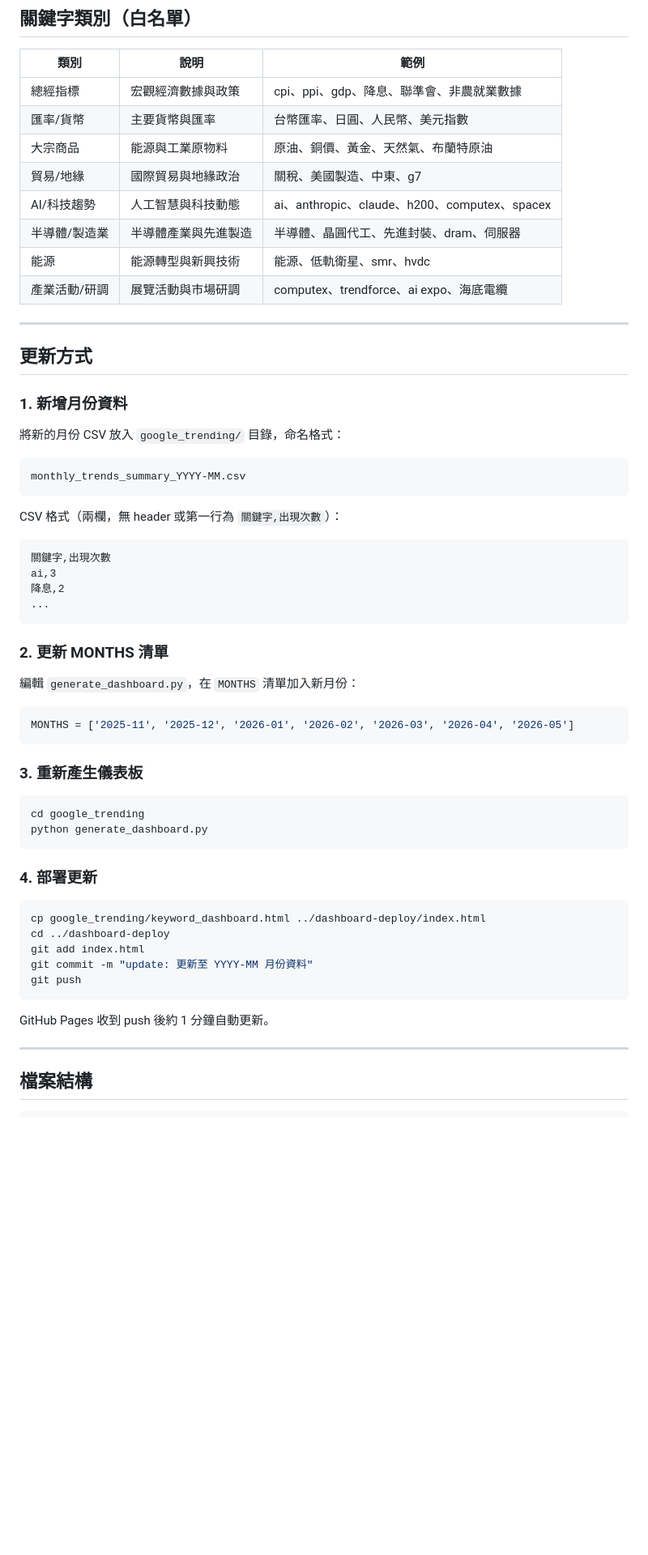
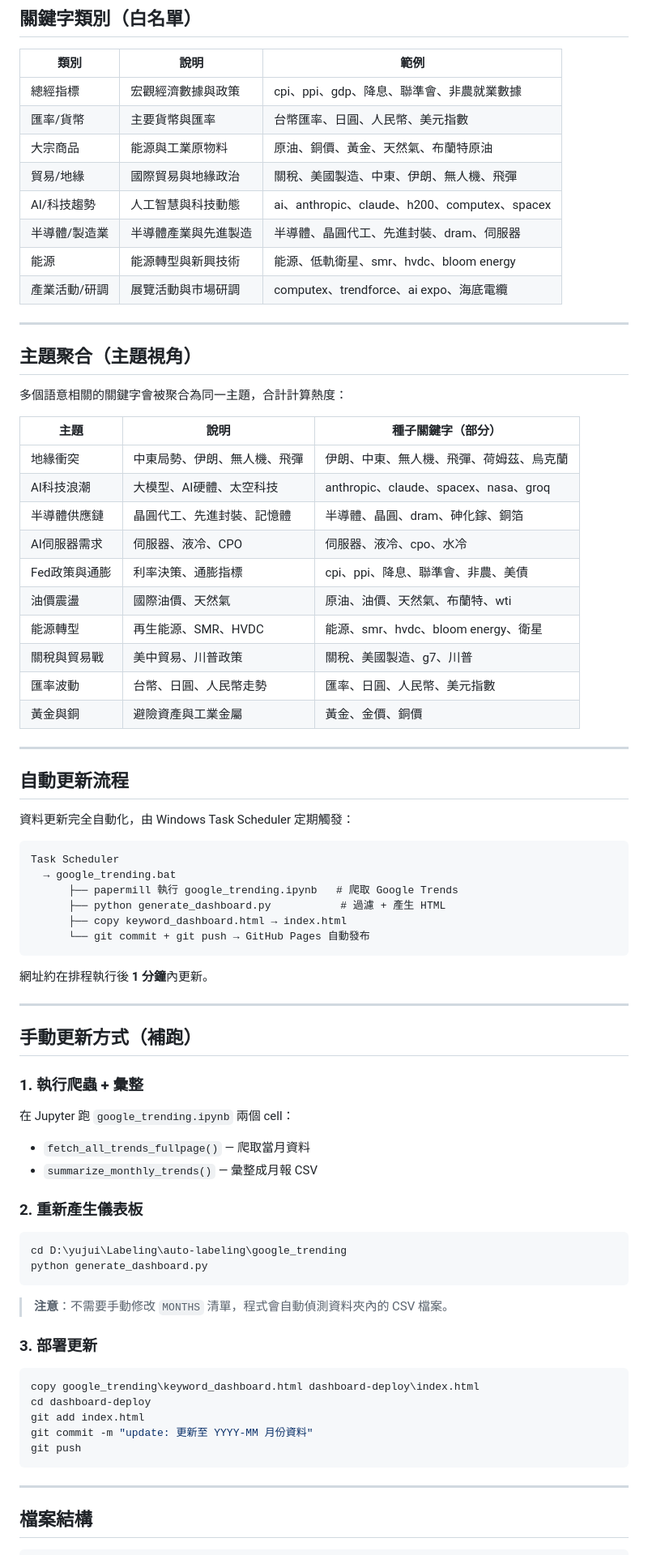
Before and after one commit to resatseng/google-trends-dashboard, a Markdown page: README.md, the part around one of its changes. Shown at 81% size. Drawn GitHub-style; blank space fills up the shorter version.

Commit message:
docs: 更新 README，反映自動化流程與主題聚合功能
Co-Authored-By: Claude Sonnet 4.6 <noreply@anthropic.com>

````diff
--- a/README.md
+++ b/README.md
@@ -37,59 +39,76 @@
 | 總經指標 | 宏觀經濟數據與政策 | cpi、ppi、gdp、降息、聯準會、非農就業數據 |
 | 匯率/貨幣 | 主要貨幣與匯率 | 台幣匯率、日圓、人民幣、美元指數 |
 | 大宗商品 | 能源與工業原物料 | 原油、銅價、黃金、天然氣、布蘭特原油 |
-| 貿易/地緣 | 國際貿易與地緣政治 | 關稅、美國製造、中東、g7 |
+| 貿易/地緣 | 國際貿易與地緣政治 | 關稅、美國製造、中東、伊朗、無人機、飛彈 |
 | AI/科技趨勢 | 人工智慧與科技動態 | ai、anthropic、claude、h200、computex、spacex |
 | 半導體/製造業 | 半導體產業與先進製造 | 半導體、晶圓代工、先進封裝、dram、伺服器 |
-| 能源 | 能源轉型與新興技術 | 能源、低軌衛星、smr、hvdc |
+| 能源 | 能源轉型與新興技術 | 能源、低軌衛星、smr、hvdc、bloom energy |
 | 產業活動/研調 | 展覽活動與市場研調 | computex、trendforce、ai expo、海底電纜 |
 
 ---
 
-## 更新方式
+## 主題聚合（主題視角）
 
-### 1. 新增月份資料
+多個語意相關的關鍵字會被聚合為同一主題，合計計算熱度：
 
-將新的月份 CSV 放入 `google_trending/` 目錄，命名格式：
+| 主題 | 說明 | 種子關鍵字（部分） |
+|------|------|------|
+| 地緣衝突 | 中東局勢、伊朗、無人機、飛彈 | 伊朗、中東、無人機、飛彈、荷姆茲、烏克蘭 |
+| AI科技浪潮 | 大模型、AI硬體、太空科技 | anthropic、claude、spacex、nasa、groq |
+| 半導體供應鏈 | 晶圓代工、先進封裝、記憶體 | 半導體、晶圓、dram、砷化鎵、銅箔 |
+| AI伺服器需求 | 伺服器、液冷、CPO | 伺服器、液冷、cpo、水冷 |
+| Fed政策與通膨 | 利率決策、通膨指標 | cpi、ppi、降息、聯準會、非農、美債 |
+| 油價震盪 | 國際油價、天然氣 | 原油、油價、天然氣、布蘭特、wti |
+| 能源轉型 | 再生能源、SMR、HVDC | 能源、smr、hvdc、bloom energy、衛星 |
+| 關稅與貿易戰 | 美中貿易、川普政策 | 關稅、美國製造、g7、川普 |
+| 匯率波動 | 台幣、日圓、人民幣走勢 | 匯率、日圓、人民幣、美元指數 |
+| 黃金與銅 | 避險資產與工業金屬 | 黃金、金價、銅價 |
+
+---
+
+## 自動更新流程
+
+資料更新完全自動化，由 Windows Task Scheduler 定期觸發：
 
 ```
-monthly_trends_summary_YYYY-MM.csv
+Task Scheduler
+  → google_trending.bat
+      ├── papermill 執行 google_trending.ipynb   # 爬取 Google Trends
+      ├── python generate_dashboard.py           # 過濾 + 產生 HTML
+      ├── copy keyword_dashboard.html → index.html
+      └── git commit + git push → GitHub Pages 自動發布
 ```
 
-CSV 格式（兩欄，無 header 或第一行為 `關鍵字,出現次數`）：
+網址約在排程執行後 **1 分鐘**內更新。
 
-```
-關鍵字,出現次數
-ai,3
-降息,2
-...
-```
+---
 
-### 2. 更新 MONTHS 清單
+## 手動更新方式（補跑）
 
-編輯 `generate_dashboard.py`，在 `MONTHS` 清單加入新月份：
+### 1. 執行爬蟲 + 彙整
 
-```python
-MONTHS = ['2025-11', '2025-12', '2026-01', '2026-02', '2026-03', '2026-04', '2026-05']
-```
+在 Jupyter 跑 `google_trending.ipynb` 兩個 cell：
+- `fetch_all_trends_fullpage()` — 爬取當月資料
+- `summarize_monthly_trends()` — 彙整成月報 CSV
 
-### 3. 重新產生儀表板
+### 2. 重新產生儀表板
 
 ```bash
-cd google_trending
+cd D:\yujui\Labeling\auto-labeling\google_trending
 python generate_dashboard.py
 ```
 
-### 4. 部署更新
+> **注意**：不需要手動修改 `MONTHS` 清單，程式會自動偵測資料夾內的 CSV 檔案。
+
+### 3. 部署更新
 
 ```bash
-cp google_trending/keyword_dashboard.html ../dashboard-deploy/index.html
-cd ../dashboard-deploy
+copy google_trending\keyword_dashboard.html dashboard-deploy\index.html
+cd dashboard-deploy
 git add index.html
 git commit -m "update: 更新至 YYYY-MM 月份資料"
 git push
 ```
-
-GitHub Pages 收到 push 後約 1 分鐘自動更新。
 
 ---
 
````
Also changed, not shown: other parts of README.md (+16 -11 lines).
